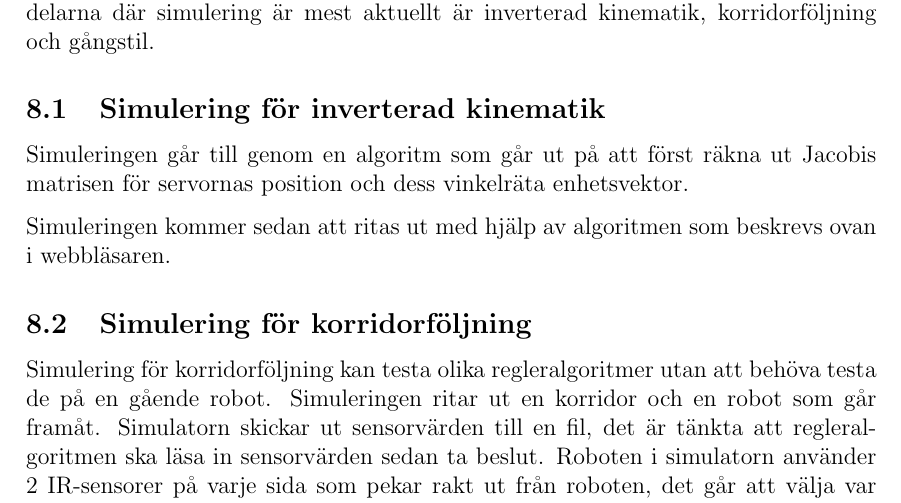
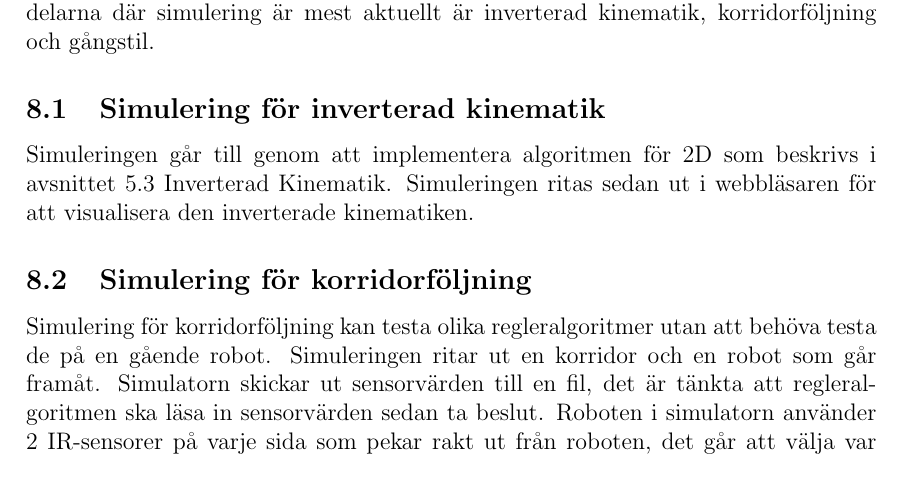
Before and after one commit to TheZoq2/LiTHe-Hex, a LaTeX document (documents/Designspecifikation/designspecifikation.tex): part of page 16 of 16, cut so that both start at the same text. Compiled offline with pdfLaTeX.

Commit message:
Updated simulation for IK

```diff
--- a/documents/Designspecifikation/designspecifikation.tex
+++ b/documents/Designspecifikation/designspecifikation.tex
@@ -514,11 +515,8 @@
 	delarna där simulering är mest aktuellt är inverterad kinematik, korridorföljning
 	och gångstil.
 
-	% TODO: write more and correct it
 	\subsection{Simulering för inverterad kinematik}
-	Simuleringen går till genom en algoritm som går ut på att först räkna ut Jacobis matrisen för servornas position och dess vinkelräta enhetsvektor.
-
-	Simuleringen kommer sedan att ritas ut med hjälp av algoritmen som beskrevs ovan i webbläsaren.
+	Simuleringen går till genom att implementera algoritmen för 2D som beskrivs i avsnittet \ref{inverterad-kinematik} Inverterad Kinematik. Simuleringen ritas sedan ut i webbläsaren för att visualisera den inverterade kinematiken.
 
 	\subsection{Simulering för korridorföljning}
 	Simulering för korridorföljning kan testa olika regleralgoritmer utan att behöva testa
```
Also changed, not shown: documents/Designspecifikation/designspecifikation.tex (1 more changed lines).
